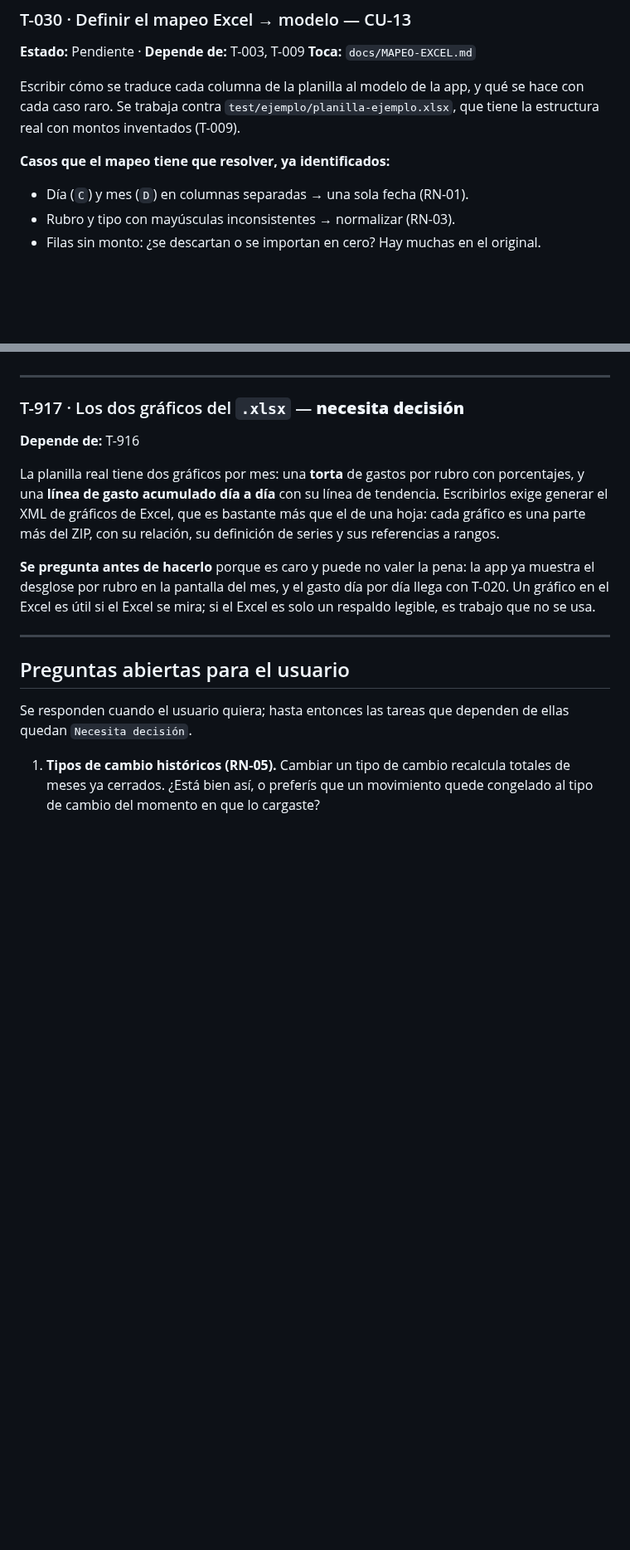
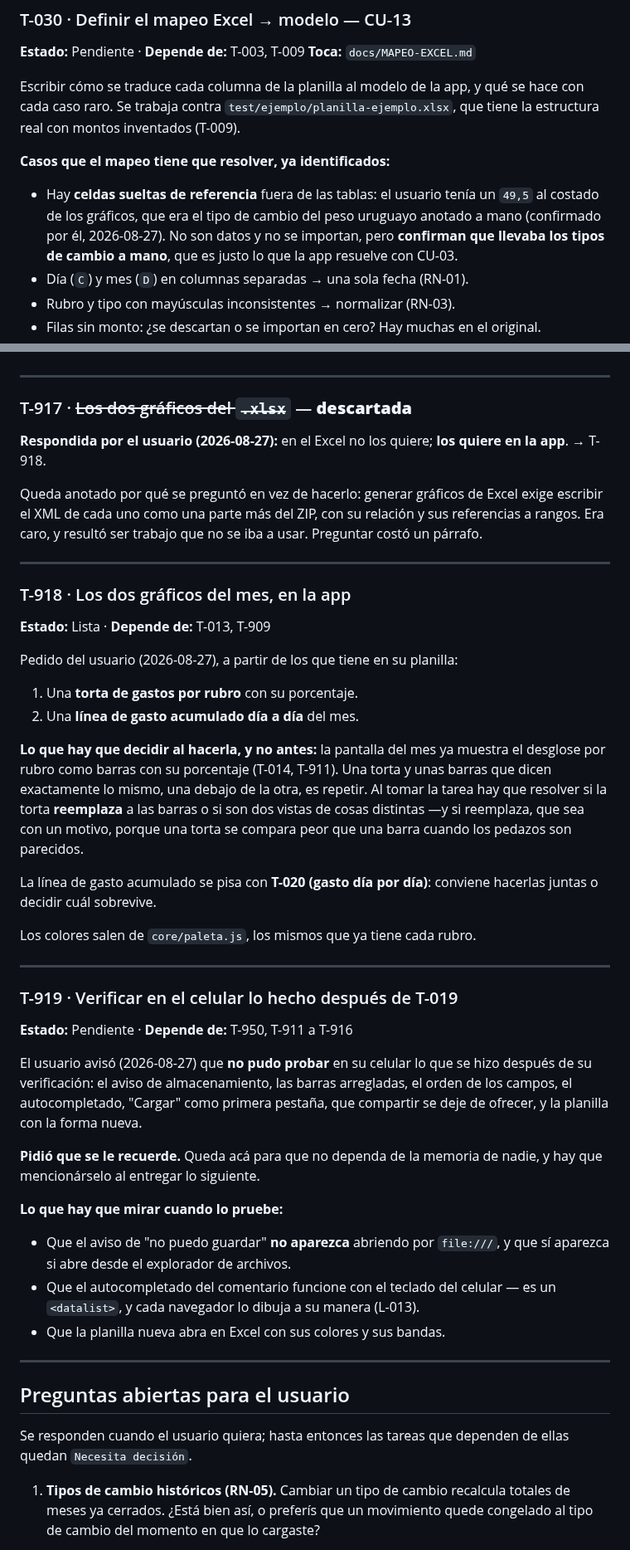
Before and after one commit to agonzalezorge/viajecor, a Markdown page: docs/PLAN.md, 2 parts joined by grey strips. Shown at 83% size. Drawn GitHub-style; blank space fills up the shorter version.

Commit message:
Cerrar T-917 y abrir T-918 y T-919
El usuario descartó los gráficos en el Excel y los pidió en la app. Queda
anotado por qué se preguntó en vez de hacerlo: era caro y resultó ser
trabajo que no se iba a usar. Preguntar costó un párrafo.

T-918 deja escrito lo que hay que decidir al tomarla: la pantalla del mes
ya muestra el desglose por rubro como barras, y una torta que dice lo
mismo debajo es repetir.

T-919 anota que el usuario no pudo probar en su celular nada de lo hecho
después de T-019, y pidió que se le recuerde. Queda acá para que no
dependa de la memoria de nadie.

De paso: el 49,5 suelto de su planilla era el tipo de cambio del peso
uruguayo anotado a mano. No es un dato a importar, pero confirma que
llevaba los cambios a mano — que es justo lo que la app resuelve.

Co-Authored-By: Claude Opus 5 <noreply@anthropic.com>
Claude-Session: https://claude.ai/code/session_01QSu5m3UssQuT8akXJ5o73f

```diff
--- a/docs/PLAN.md
+++ b/docs/PLAN.md
@@ -770,6 +772,11 @@ hace con cada caso raro. Se trabaja contra `test/ejemplo/planilla-ejemplo.xlsx`,
 que tiene la estructura real con montos inventados (T-009).
 
 **Casos que el mapeo tiene que resolver, ya identificados:**
+- Hay **celdas sueltas de referencia** fuera de las tablas: el usuario tenía un
+  `49,5` al costado de los gráficos, que era el tipo de cambio del peso uruguayo
+  anotado a mano (confirmado por él, 2026-08-27). No son datos y no se importan,
+  pero **confirman que llevaba los tipos de cambio a mano**, que es justo lo que
+  la app resuelve con CU-03.
 - Día (`C`) y mes (`D`) en columnas separadas → una sola fecha (RN-01).
 - Rubro y tipo con mayúsculas inconsistentes → normalizar (RN-03).
 - Filas sin monto: ¿se descartan o se importan en cero? Hay muchas en el original.
@@ -1213,19 +1220,56 @@ tono en el encabezado del resumen, y la `I/G` en rojo.
 
 ---
 
-### T-917 · Los dos gráficos del `.xlsx` — **necesita decisión**
-**Depende de:** T-916
+### T-917 · ~~Los dos gráficos del `.xlsx`~~ — **descartada**
+**Respondida por el usuario (2026-08-27):** en el Excel no los quiere; **los
+quiere en la app**. → T-918.
 
-La planilla real tiene dos gráficos por mes: una **torta** de gastos por rubro
-con porcentajes, y una **línea de gasto acumulado día a día** con su línea de
-tendencia. Escribirlos exige generar el XML de gráficos de Excel, que es bastante
-más que el de una hoja: cada gráfico es una parte más del ZIP, con su relación,
-su definición de series y sus referencias a rangos.
+Queda anotado por qué se preguntó en vez de hacerlo: generar gráficos de Excel
+exige escribir el XML de cada uno como una parte más del ZIP, con su relación y
+sus referencias a rangos. Era caro, y resultó ser trabajo que no se iba a usar.
+Preguntar costó un párrafo.
 
-**Se pregunta antes de hacerlo** porque es caro y puede no valer la pena: la app
-ya muestra el desglose por rubro en la pantalla del mes, y el gasto día por día
-llega con T-020. Un gráfico en el Excel es útil si el Excel se mira; si el Excel
-es solo un respaldo legible, es trabajo que no se usa.
+---
+
+### T-918 · Los dos gráficos del mes, en la app
+**Estado:** Lista · **Depende de:** T-013, T-909
+
+Pedido del usuario (2026-08-27), a partir de los que tiene en su planilla:
+
+1. Una **torta de gastos por rubro** con su porcentaje.
+2. Una **línea de gasto acumulado día a día** del mes.
+
+**Lo que hay que decidir al hacerla, y no antes:** la pantalla del mes ya muestra
+el desglose por rubro como barras con su porcentaje (T-014, T-911). Una torta y
+unas barras que dicen exactamente lo mismo, una debajo de la otra, es repetir. Al
+tomar la tarea hay que resolver si la torta **reemplaza** a las barras o si son
+dos vistas de cosas distintas —y si reemplaza, que sea con un motivo, porque una
+torta se compara peor que una barra cuando los pedazos son parecidos.
+
+La línea de gasto acumulado se pisa con **T-020 (gasto día por día)**: conviene
+hacerlas juntas o decidir cuál sobrevive.
+
+Los colores salen de `core/paleta.js`, los mismos que ya tiene cada rubro.
+
+---
+
+### T-919 · Verificar en el celular lo hecho después de T-019
+**Estado:** Pendiente · **Depende de:** T-950, T-911 a T-916
+
+El usuario avisó (2026-08-27) que **no pudo probar** en su celular lo que se hizo
+después de su verificación: el aviso de almacenamiento, las barras arregladas, el
+orden de los campos, el autocompletado, "Cargar" como primera pestaña, que
+compartir se deje de ofrecer, y la planilla con la forma nueva.
+
+**Pidió que se le recuerde.** Queda acá para que no dependa de la memoria de
+nadie, y hay que mencionárselo al entregar lo siguiente.
+
+**Lo que hay que mirar cuando lo pruebe:**
+- Que el aviso de "no puedo guardar" **no aparezca** abriendo por `file:///`, y
+  que sí aparezca si abre desde el explorador de archivos.
+- Que el autocompletado del comentario funcione con el teclado del celular — es
+  un `<datalist>`, y cada navegador lo dibuja a su manera (L-013).
+- Que la planilla nueva abra en Excel con sus colores y sus bandas.
 
 ---
 
```
Also changed, not shown: other parts of docs/PLAN.md (+3 -1 lines).
